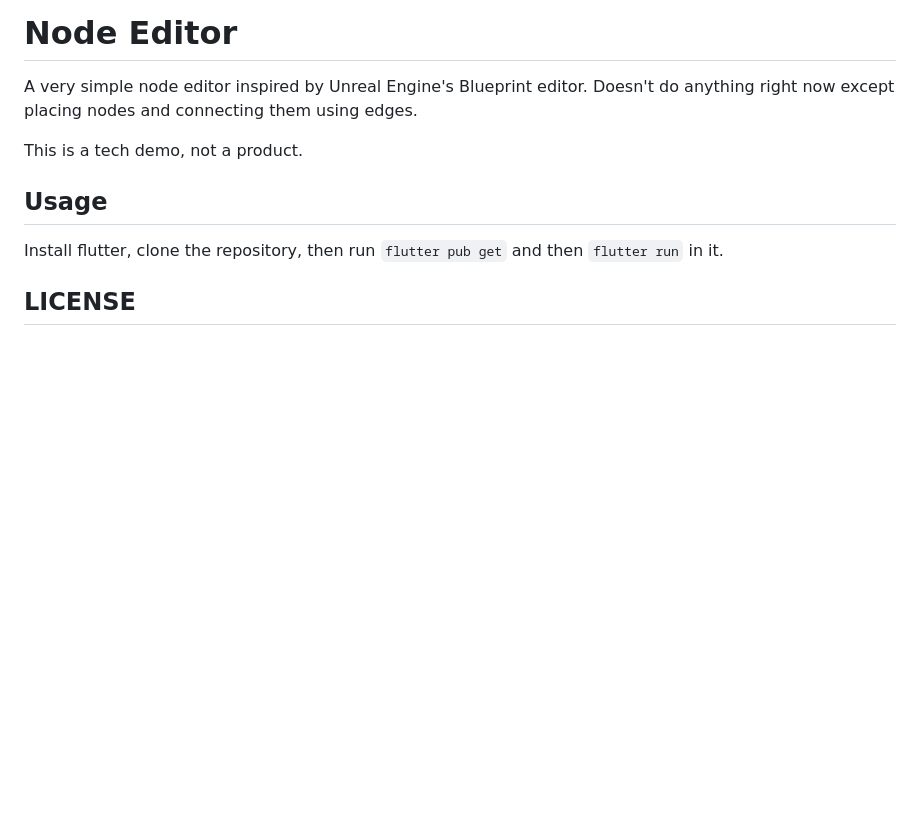
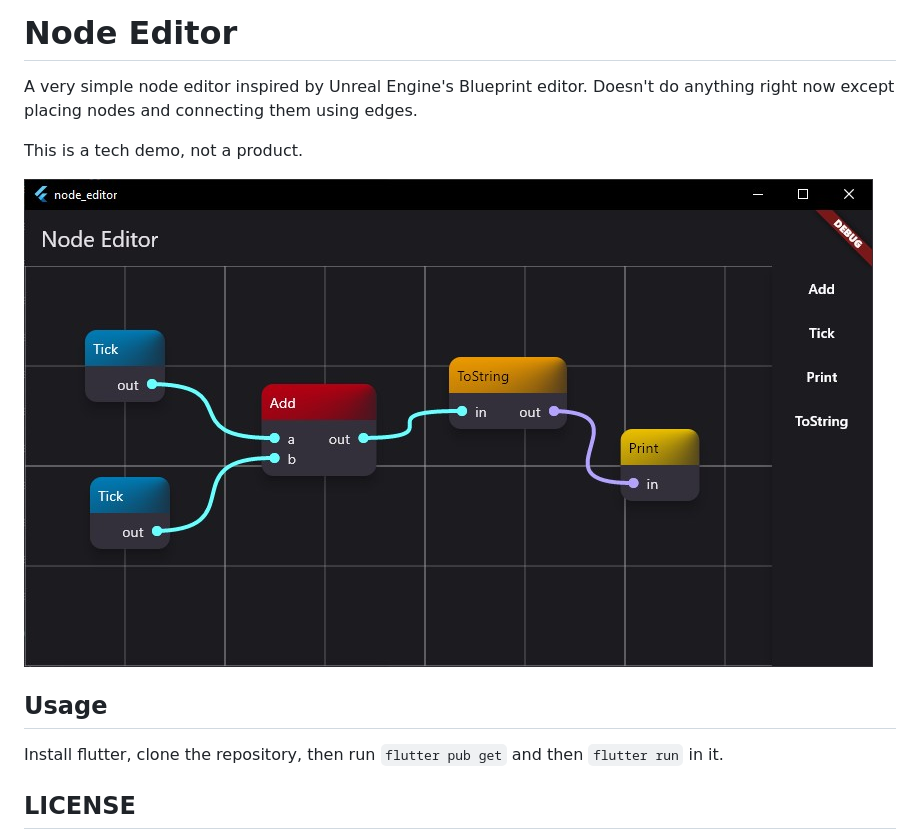
Before and after one commit to anlumo/node_editor, a Markdown page: README.md, the part around the change. GitHub-like rendering; pictures changed too: images/screenshot.jpg (added); blank space fills up the shorter version.

Commit message:
Added a screenshot

```diff
--- a/README.md
+++ b/README.md
@@ -3,6 +3,8 @@
 A very simple node editor inspired by Unreal Engine's Blueprint editor. Doesn't do anything right now except placing nodes and connecting them using edges.
 
 This is a tech demo, not a product.
+
+![Screenshot](images/screenshot.jpg)
 
 ## Usage
 
```
